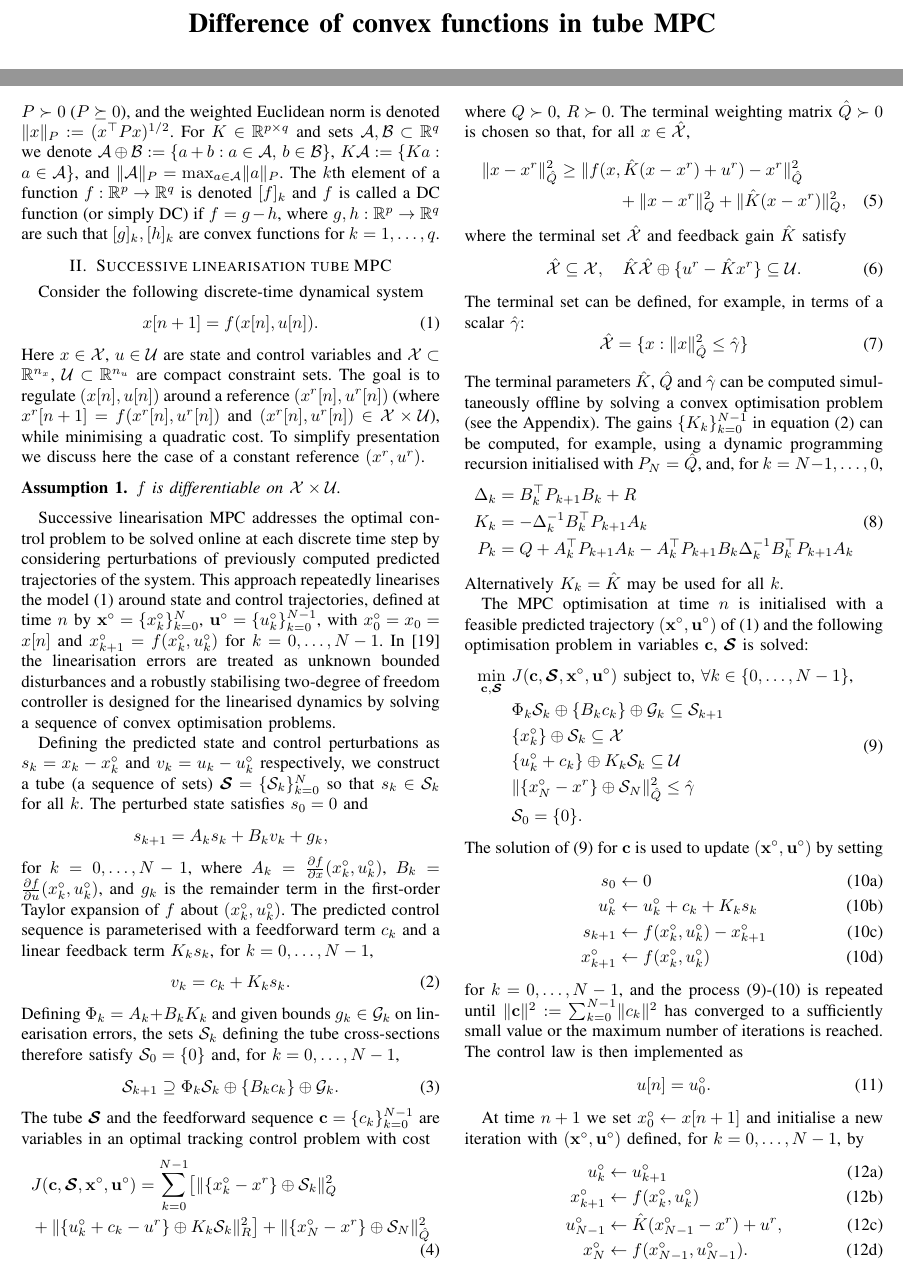
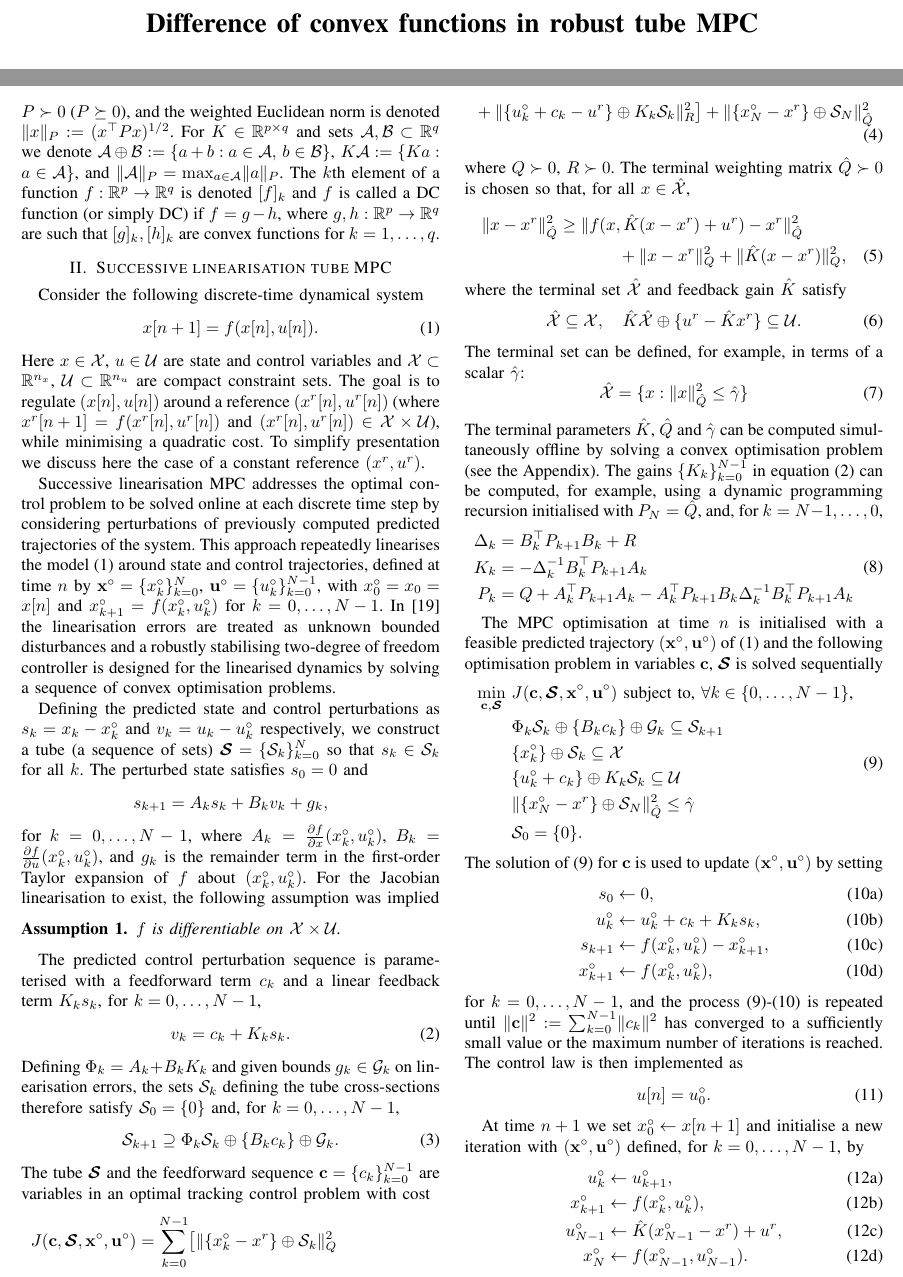
Before and after one commit to markcannon/TMPC-CDC22, a LaTeX paper (main.tex): two parts of pages 1 and 2 of 7, joined at a grey line, cut so that both start at the same text. Compiled offline with pdfLaTeX.

Commit message:
Modifications in sections I and II

```diff
--- a/main.tex
+++ b/main.tex
@@ -63,7 +63,7 @@
 
 
 \title{\LARGE \bf
-Difference of convex functions in tube MPC}
+Difference of convex functions in robust tube MPC}
 
 
 \author{Martin Doff-Sotta$^\star$
@@ -167,10 +167,6 @@ Here $x \in \X$, $u \in \U$ are state and control variables and $\X\subset\RR^{n
 %
 To simplify presentation we discuss here the case of a constant reference $(x^r,u^r)$.
 
-\begin{assumption}\label{assump:lin}
-$f$ is differentiable on $\X\times\U$.
-\end{assumption}
-
 %Finding a nonlinear MPC controller for system \eqref{eq:dyna} in general is hard and can be intractable for large online problems.
 %
 %One popular approach is, at each time step $n$, to successively
@@ -198,9 +194,14 @@ s_{k+1} = A_k s_k + B_k v_k  + g_k,
 % \\
 % &= f(x_k^\circ, u_k^\circ) + A_k s_k + B_k v_k  + g_k,
 % \end{align*}
-for $k= 0, \ldots, N-1$, where $A_k = \frac{\partial f}{\partial x}(x_k^\circ, u_k^\circ)$, $B_k = \frac{\partial f}{\partial u}(x_k^\circ, u_k^\circ)$, and $g_k$ is the remainder term in the first-order Taylor expansion of $f$ about $(x_k^\circ,u_k^\circ)$.
+for $k= 0, \ldots, N-1$, where $A_k = \frac{\partial f}{\partial x}(x_k^\circ, u_k^\circ)$, $B_k = \frac{\partial f}{\partial u}(x_k^\circ, u_k^\circ)$, and $g_k$ is the remainder term in the first-order Taylor expansion of $f$ about $(x_k^\circ,u_k^\circ)$. For  the Jacobian linearisation to exist, the following assumption was implied
+
+\begin{assumption}\label{assump:lin}
+$f$ is differentiable on $\X\times\U$.
+\end{assumption}
+
 %
-The predicted control sequence is parameterised with a feedforward term $c_k$ and a linear feedback term $K_k s_k$, for $ k = 0,\ldots, N-1$,
+The predicted control perturbation sequence is parameterised with a feedforward term $c_k$ and a linear feedback term $K_k s_k$, for $ k = 0,\ldots, N-1$,
 \begin{equation}
 \label{eq:input}
 v_k = c_k + K_k s_k.
@@ -259,14 +260,14 @@ K_k &= -\Delta_k^{-1} B_k^\top P_{k+1} A_k
 P_k &= Q + A_k^\top P_{k+1} A_k - A_k^\top P_{k+1}B_k \Delta_k^{-1} B_k^\top P_{k+1} A_k
 \end{aligned}
 \end{equation}
-Alternatively $K_k=\hat{K}$ may be used for all $k$.
+%Alternatively $K_k=\hat{K}$ may be used for all $k$.
 %. Note that the feedback term mitigates the effects of uncertainty in the model, namely the linearisation error $g_k$.
 
 The MPC optimisation at time $n$ is initialised with a feasible predicted trajectory $({\bf x}^\circ, {\bf u}^\circ)$ of (\ref{eq:dyna})
 %such that $(x_k^\circ,u_k^\circ)\in\X\times\U$ for all $k$
 %At each time step $n$, we obtain successive approximations of the trajectory
 and the following optimisation problem in variables $\bc$, $\bS$ %$\bgamma=\{\gamma_k\}_{k=0}^N$
-is solved:
+is solved sequentially
 \begin{equation}\label{eq:iteropt0}
 \begin{alignedat}{2}
 &  \min_{\bc,\bS} &  \ &   J(\bc,\bS,{\bf x}^\circ,{\bf u}^\circ)
```
Also changed, not shown: main.tex (18 more changed lines).
